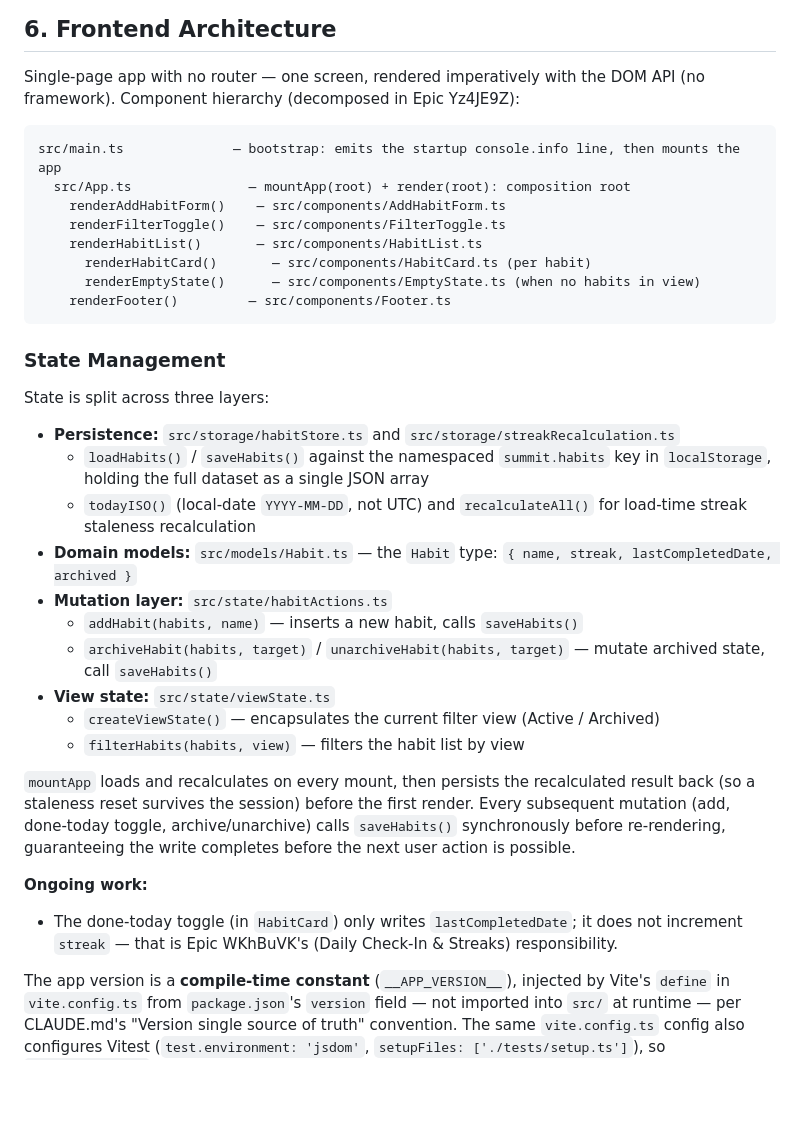
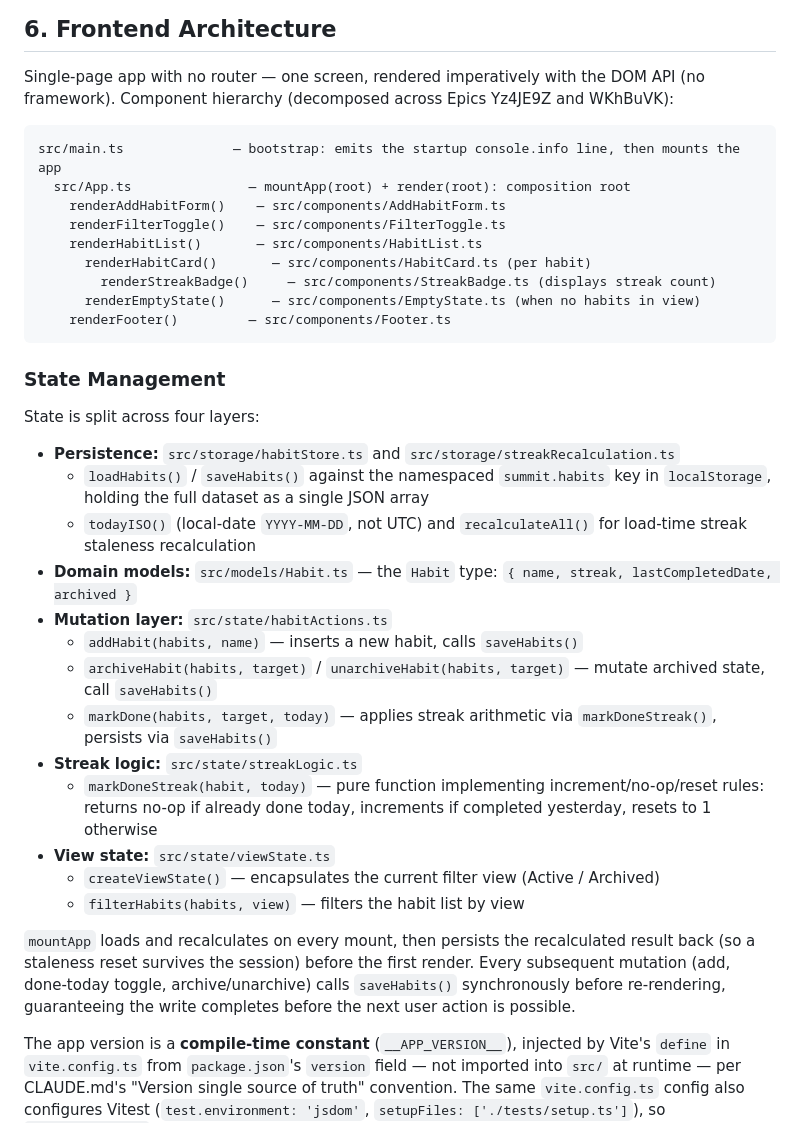
Before and after one commit to peakflames/summit, a Markdown page: docs/architecture.md, the part around the change. GitHub-like rendering; blank space fills up the shorter version.

````diff
--- a/docs/architecture.md
+++ b/docs/architecture.md
@@ -49,7 +49,7 @@ N/A — there is no backend.
 ## 6. Frontend Architecture
 
 Single-page app with no router — one screen, rendered imperatively with the DOM API (no
-framework). Component hierarchy (decomposed in Epic Yz4JE9Z):
+framework). Component hierarchy (decomposed across Epics Yz4JE9Z and WKhBuVK):
 
 ```
 src/main.ts              — bootstrap: emits the startup console.info line, then mounts the app
@@ -58,13 +58,14 @@ src/main.ts              — bootstrap: emits the startup console.info line, the
     renderFilterToggle()    — src/components/FilterToggle.ts
     renderHabitList()       — src/components/HabitList.ts
       renderHabitCard()       — src/components/HabitCard.ts (per habit)
+        renderStreakBadge()     — src/components/StreakBadge.ts (displays streak count)
       renderEmptyState()      — src/components/EmptyState.ts (when no habits in view)
     renderFooter()         — src/components/Footer.ts
 ```
 
 ### State Management
 
-State is split across three layers:
+State is split across four layers:
 
 - **Persistence:** `src/storage/habitStore.ts` and `src/storage/streakRecalculation.ts`
   - `loadHabits()` / `saveHabits()` against the namespaced `summit.habits` key in
@@ -77,6 +78,11 @@ State is split across three layers:
   - `addHabit(habits, name)` — inserts a new habit, calls `saveHabits()`
   - `archiveHabit(habits, target)` / `unarchiveHabit(habits, target)` — mutate archived state,
     call `saveHabits()`
+  - `markDone(habits, target, today)` — applies streak arithmetic via `markDoneStreak()`,
+    persists via `saveHabits()`
+- **Streak logic:** `src/state/streakLogic.ts`
+  - `markDoneStreak(habit, today)` — pure function implementing increment/no-op/reset rules:
+    returns no-op if already done today, increments if completed yesterday, resets to 1 otherwise
 - **View state:** `src/state/viewState.ts`
   - `createViewState()` — encapsulates the current filter view (Active / Archived)
   - `filterHabits(habits, view)` — filters the habit list by view
@@ -85,10 +91,6 @@ State is split across three layers:
 (so a staleness reset survives the session) before the first render. Every subsequent mutation
 (add, done-today toggle, archive/unarchive) calls `saveHabits()` synchronously before
 re-rendering, guaranteeing the write completes before the next user action is possible.
-
-**Ongoing work:**
-- The done-today toggle (in `HabitCard`) only writes `lastCompletedDate`; it does not
-  increment `streak` — that is Epic WKhBuVK's (Daily Check-In & Streaks) responsibility.
 
 The app version is a **compile-time constant** (`__APP_VERSION__`), injected by Vite's
 `define` in `vite.config.ts` from `package.json`'s `version` field — not imported into
````
Also changed, not shown: docs/design-notes.md (+44 -10 lines).
